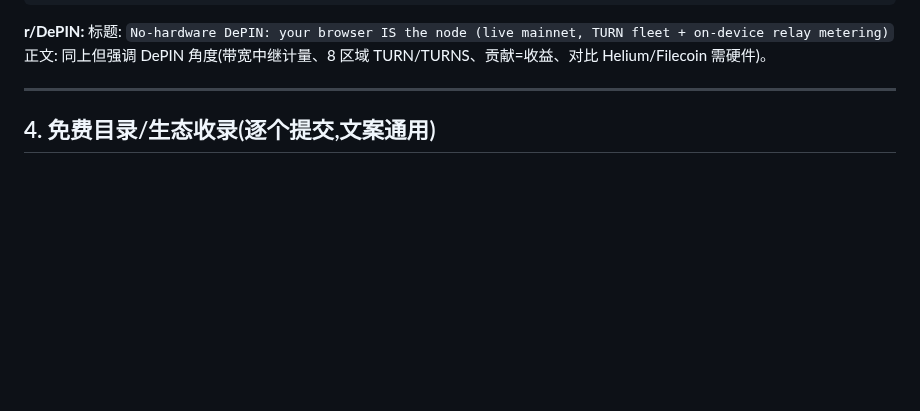
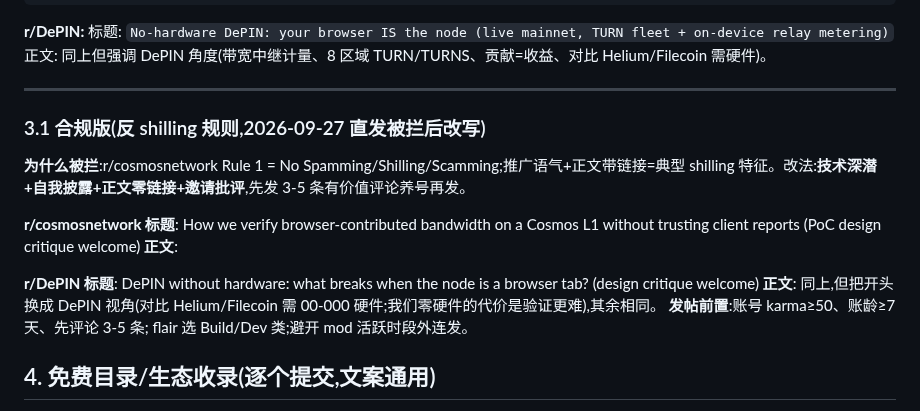
Before and after one commit to youqi023789/lightdao, a Markdown page: grants/GROWTH_KIT.md, the part around the change. GitHub-like rendering; blank space fills up the shorter version.

Commit message:
growth: rule-compliant Reddit rewrites (anti-shilling: technical critique + disclosure + zero links) after direct posts blocked; awesome-depin PR #90 submitted

```diff
--- a/grants/GROWTH_KIT.md
+++ b/grants/GROWTH_KIT.md
@@ -112,6 +112,18 @@ AMA in comments — happy to walk through the contribution-verification math or
 
 ---
 
+
+### 3.1 合规版(反 shilling 规则,2026-09-27 直发被拦后改写)
+
+**为什么被拦**:r/cosmosnetwork Rule 1 = No Spamming/Shilling/Scamming;推广语气+正文带链接=典型 shilling 特征。改法:**技术深潜+自我披露+正文零链接+邀请批评**,先发 3-5 条有价值评论养号再发。
+
+**r/cosmosnetwork 标题**: How we verify browser-contributed bandwidth on a Cosmos L1 without trusting client reports (PoC design critique welcome)
+**正文**:
+
+**r/DePIN 标题**: DePIN without hardware: what breaks when the node is a browser tab? (design critique welcome)
+**正文**: 同上,但把开头换成 DePIN 视角(对比 Helium/Filecoin 需 00-000 硬件;我们零硬件的代价是验证更难),其余相同。
+**发帖前置**:账号 karma≥50、账龄≥7 天、先评论 3-5 条; flair 选 Build/Dev 类;避开 mod 活跃时段外连发。
+
 ## 4. 免费目录/生态收录(逐个提交,文案通用)
 
 提交目标(全免费):DePIN 目录(depin.com / depinscanner 等)、Cosmos 生态页(ecosystem.cosmos.network 提交)、CoinGecko/CoinMarketCap(先列链/项目页,代币待交易所)、ProductHunt(.launch)、HackerNews(Show HN)、GitHub Topics(depin, cosmos, webrtc, webauthn)。
```
